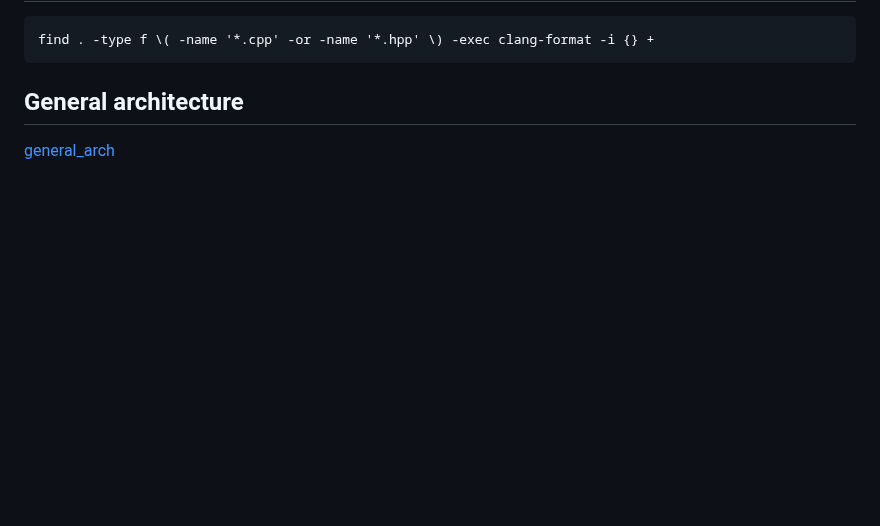
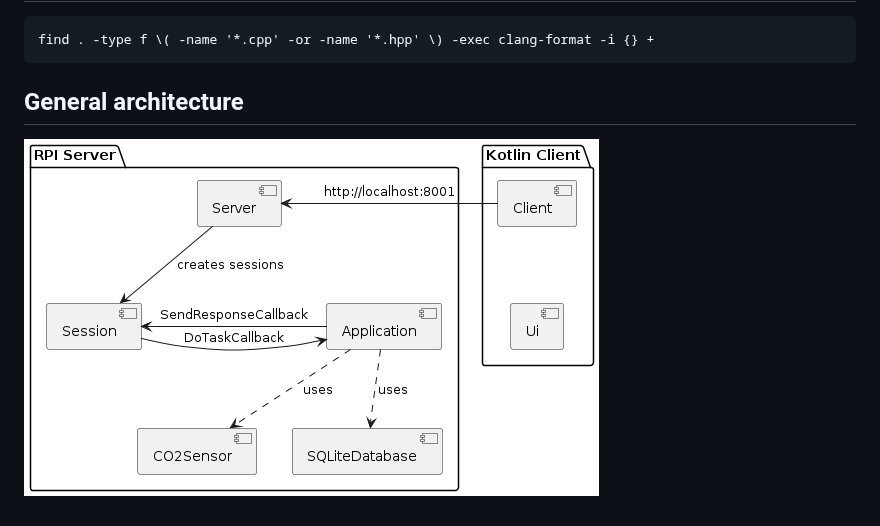
Before and after one commit to Sage-Cat/measure_CO2_system, a Markdown page: README.md, the part around the change. Drawn GitHub-style; pictures changed too: docs/general_arch.png; blank space fills up the shorter version.

```diff
--- a/README.md
+++ b/README.md
@@ -22,4 +22,4 @@ find . -type f \( -name '*.cpp' -or -name '*.hpp' \) -exec clang-format -i {} +
 
 ## General architecture
 
-[general_arch](docs/general_arch.png)
+![general_arch](docs/general_arch.png)
```
Also changed, not shown: 4 other files.
